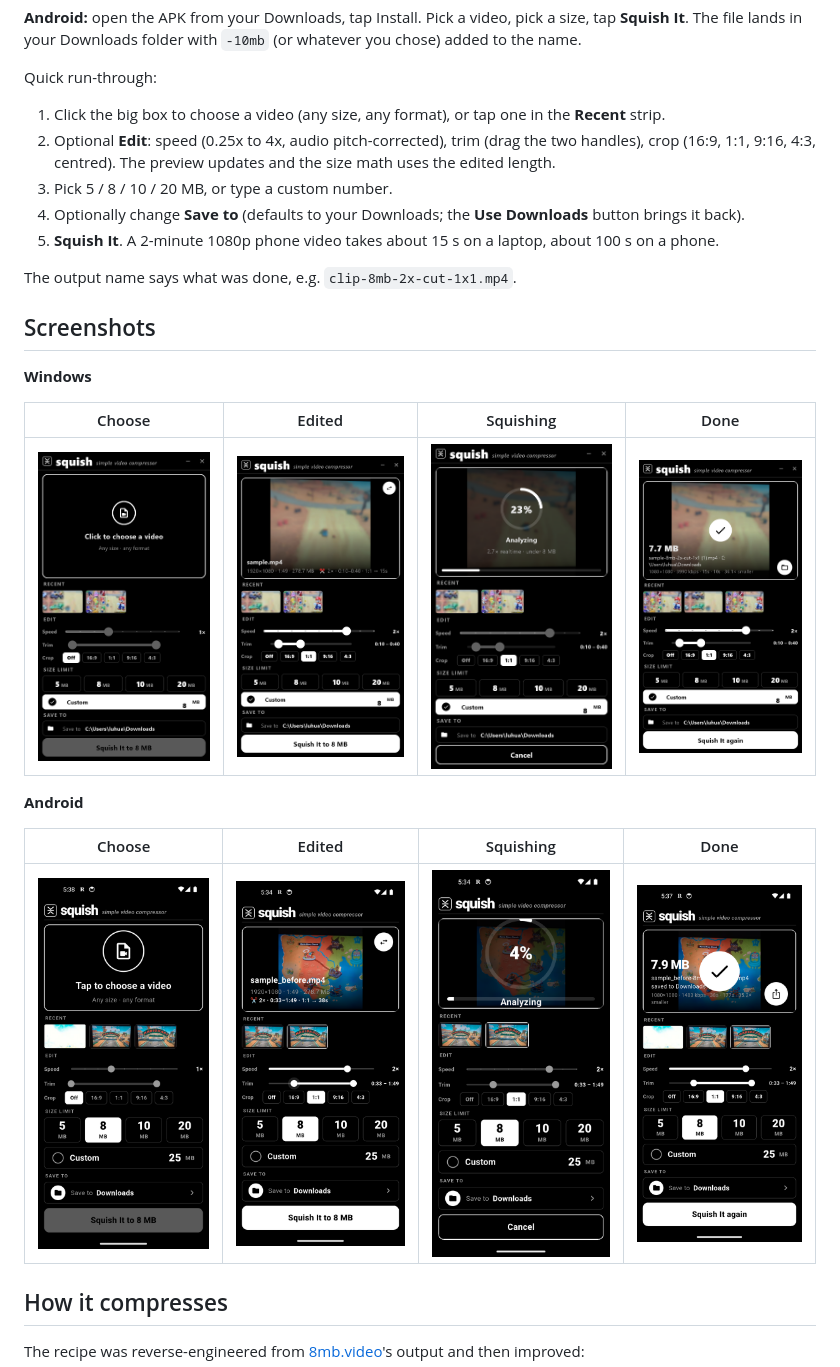
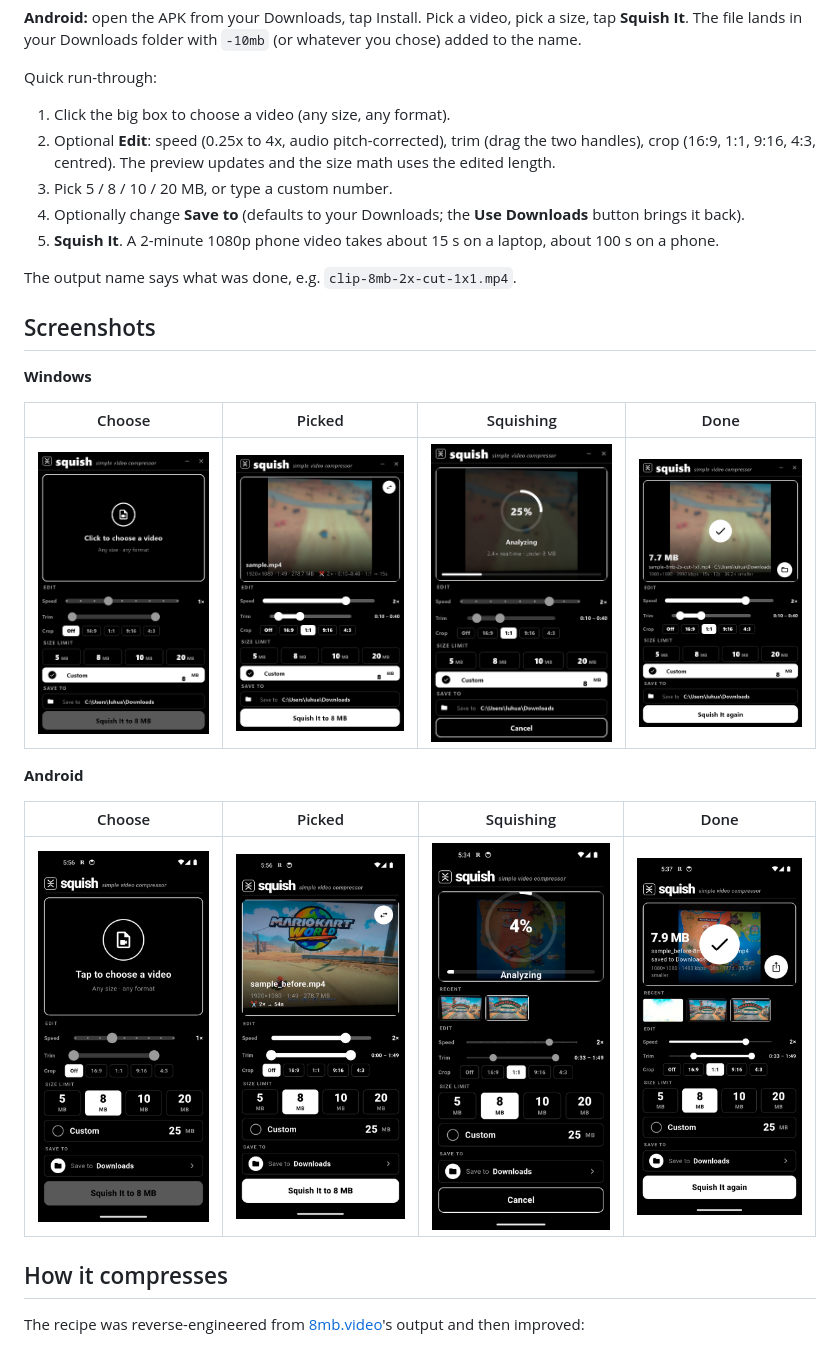
Before and after one commit to HuaminLu/squish, a Markdown page: README.md, the part around the change. GitHub-like rendering; pictures changed too: docs/screenshots/android-1-idle.png, docs/screenshots/android-2-picked.png, docs/screenshots/windows-1-idle.png.

Commit message:
Thicker white sliders; remove the Recent strip
Co-Authored-By: Claude Fable 5.1 <noreply@anthropic.com>

```diff
--- a/README.md
+++ b/README.md
@@ -21,7 +21,7 @@ lands in your Downloads folder with `-10mb` (or whatever you chose) added to the
 
 Quick run-through:
 
-1. Click the big box to choose a video (any size, any format), or tap one in the **Recent** strip.
+1. Click the big box to choose a video (any size, any format).
 2. Optional **Edit**: speed (0.25x to 4x, audio pitch-corrected), trim (drag the two handles), crop
    (16:9, 1:1, 9:16, 4:3, centred). The preview updates and the size math uses the edited length.
 3. Pick 5 / 8 / 10 / 20 MB, or type a custom number.
@@ -34,13 +34,13 @@ The output name says what was done, e.g. `clip-8mb-2x-cut-1x1.mp4`.
 
 **Windows**
 
-| Choose | Edited | Squishing | Done |
+| Choose | Picked | Squishing | Done |
 |---|---|---|---|
 | ![idle](docs/screenshots/windows-1-idle.png) | ![picked](docs/screenshots/windows-2-picked.png) | ![working](docs/screenshots/windows-3-working.png) | ![done](docs/screenshots/windows-4-done.png) |
 
 **Android**
 
-| Choose | Edited | Squishing | Done |
+| Choose | Picked | Squishing | Done |
 |---|---|---|---|
 | ![idle](docs/screenshots/android-1-idle.png) | ![picked](docs/screenshots/android-2-picked.png) | ![working](docs/screenshots/android-3-working.png) | ![done](docs/screenshots/android-4-done.png) |
 
```
Also changed, not shown: 5 other files.
